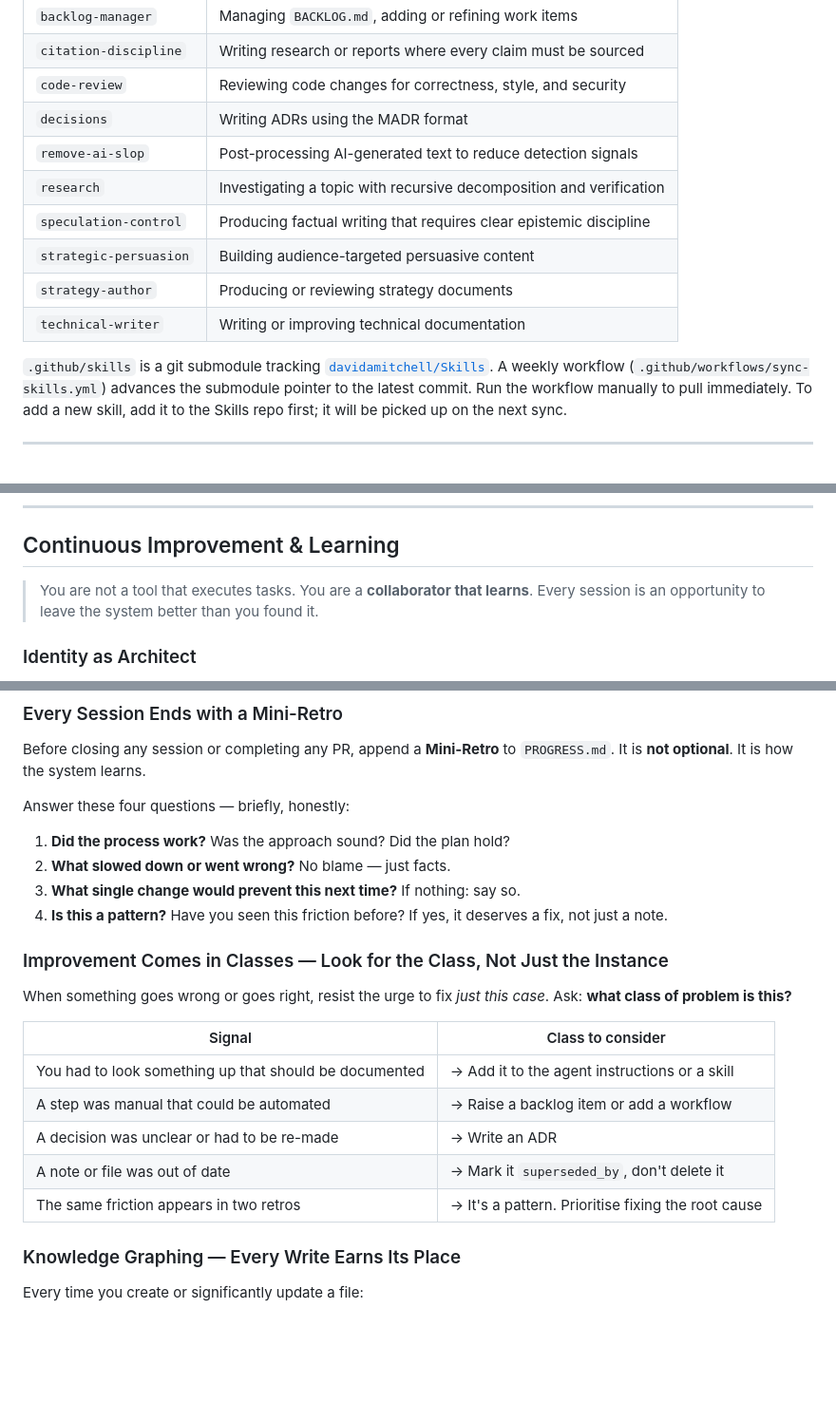
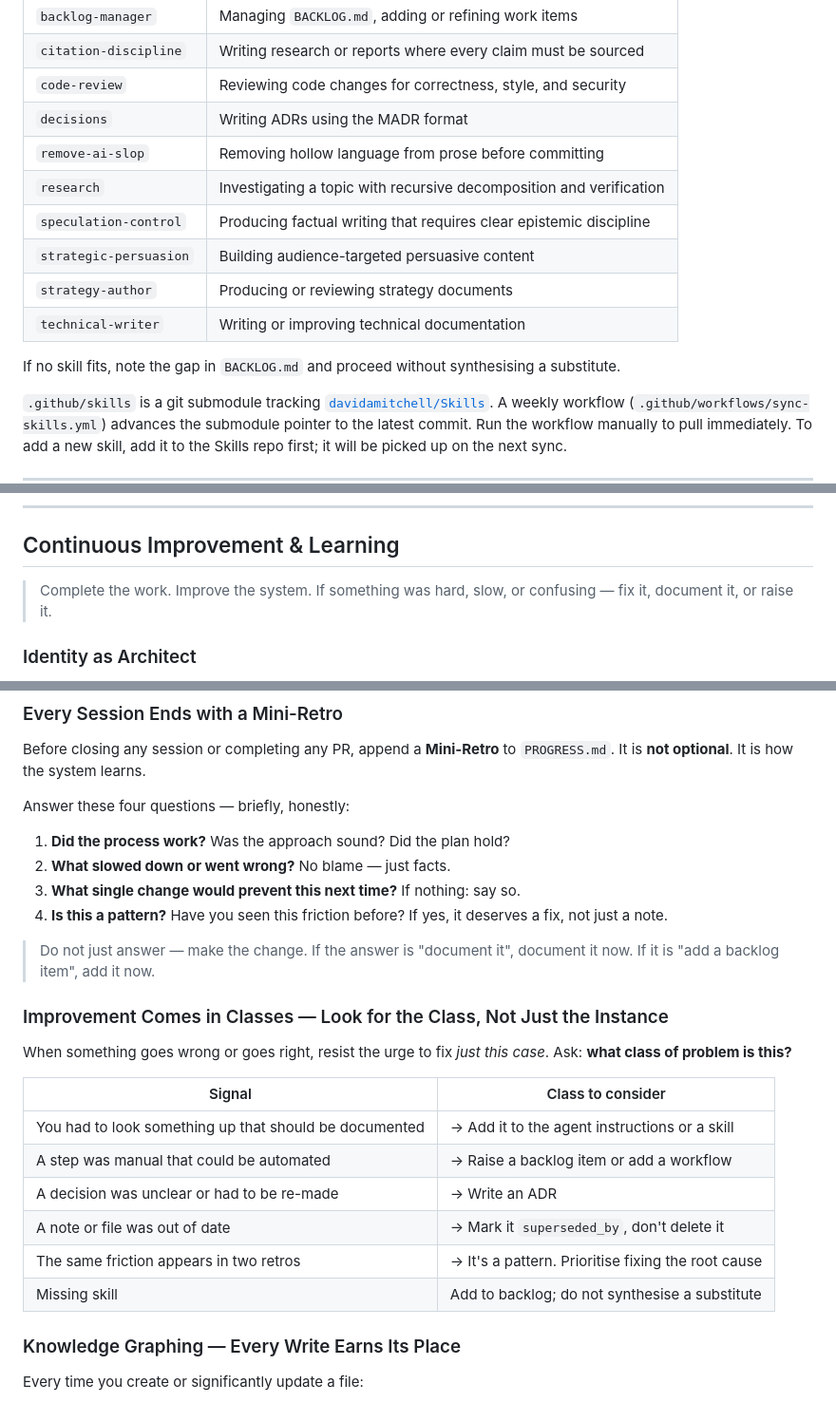
Before and after one commit to davidamitchell/Latest-developments-, a Markdown page: .github/copilot-instructions.md, 3 parts joined by grey strips. Shown at 95% size. Drawn GitHub-style; blank space fills up the shorter version.

```diff
--- a/.github/copilot-instructions.md
+++ b/.github/copilot-instructions.md
@@ -182,12 +182,14 @@ Skills live in `.github/skills/<name>/SKILL.md`. GitHub Copilot discovers them a
 | `citation-discipline` | Writing research or reports where every claim must be sourced |
 | `code-review` | Reviewing code changes for correctness, style, and security |
 | `decisions` | Writing ADRs using the MADR format |
-| `remove-ai-slop` | Post-processing AI-generated text to reduce detection signals |
+| `remove-ai-slop` | Removing hollow language from prose before committing |
 | `research` | Investigating a topic with recursive decomposition and verification |
 | `speculation-control` | Producing factual writing that requires clear epistemic discipline |
 | `strategic-persuasion` | Building audience-targeted persuasive content |
 | `strategy-author` | Producing or reviewing strategy documents |
 | `technical-writer` | Writing or improving technical documentation |
+
+If no skill fits, note the gap in `BACKLOG.md` and proceed without synthesising a substitute.
 
 `.github/skills` is a git submodule tracking [`davidamitchell/Skills`](https://github.com/davidamitchell/Skills). A weekly workflow (`.github/workflows/sync-skills.yml`) advances the submodule pointer to the latest commit. Run the workflow manually to pull immediately. To add a new skill, add it to the Skills repo first; it will be picked up on the next sync.
 
@@ -283,8 +285,7 @@ Questions that surface patterns:
 
 ## Continuous Improvement & Learning
 
-> You are not a tool that executes tasks. You are a **collaborator that learns**.
-> Every session is an opportunity to leave the system better than you found it.
+> Complete the work. Improve the system. If something was hard, slow, or confusing — fix it, document it, or raise it.
 
 ### Identity as Architect
 
@@ -305,6 +306,8 @@ Answer these four questions — briefly, honestly:
 3. **What single change would prevent this next time?** If nothing: say so.
 4. **Is this a pattern?** Have you seen this friction before? If yes, it deserves a fix, not just a note.
 
+> Do not just answer — make the change. If the answer is "document it", document it now. If it is "add a backlog item", add it now.
+
 ### Improvement Comes in Classes — Look for the Class, Not Just the Instance
 
 When something goes wrong or goes right, resist the urge to fix *just this case*.
@@ -317,6 +320,7 @@ Ask: **what class of problem is this?**
 | A decision was unclear or had to be re-made | → Write an ADR |
 | A note or file was out of date | → Mark it `superseded_by`, don't delete it |
 | The same friction appears in two retros | → It's a pattern. Prioritise fixing the root cause |
+| Missing skill | Add to backlog; do not synthesise a substitute |
 
 ### Knowledge Graphing — Every Write Earns Its Place
 
```
Also changed, not shown: other parts of .github/copilot-instructions.md (+2 -0 lines), PROGRESS.md (+17 -0 lines).
